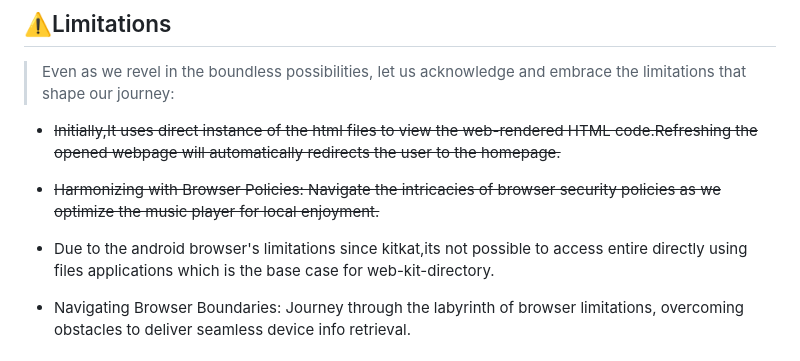
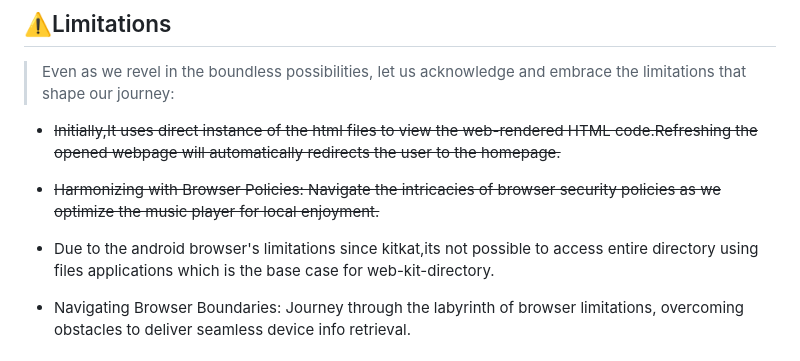
Before and after one commit to deekshith0509/deekshith0509.github.io, a Markdown page: README.md, the part around the change. Drawn GitHub-style.

```diff
--- a/README.md
+++ b/README.md
@@ -167,7 +167,7 @@ Prepare to be amazed as we unveil the extraordinary features awaiting you:
  - ~~Initially,It uses direct instance of the html files to view the web-rendered HTML code.Refreshing the opened webpage will automatically redirects the user to the homepage.~~
 
  - ~~Harmonizing with Browser Policies: Navigate the intricacies of browser security policies as we optimize the music player for local enjoyment.~~
- - Due to the android browser's limitations since kitkat,its not possible to access entire directly using files applications which is the base case for web-kit-directory.
+ - Due to the android browser's limitations since kitkat,its not possible to access entire directory using files applications which is the base case for web-kit-directory.
  - Navigating Browser Boundaries: Journey through the labyrinth of browser limitations, overcoming obstacles to deliver seamless device info retrieval.
 </div>
 
```
